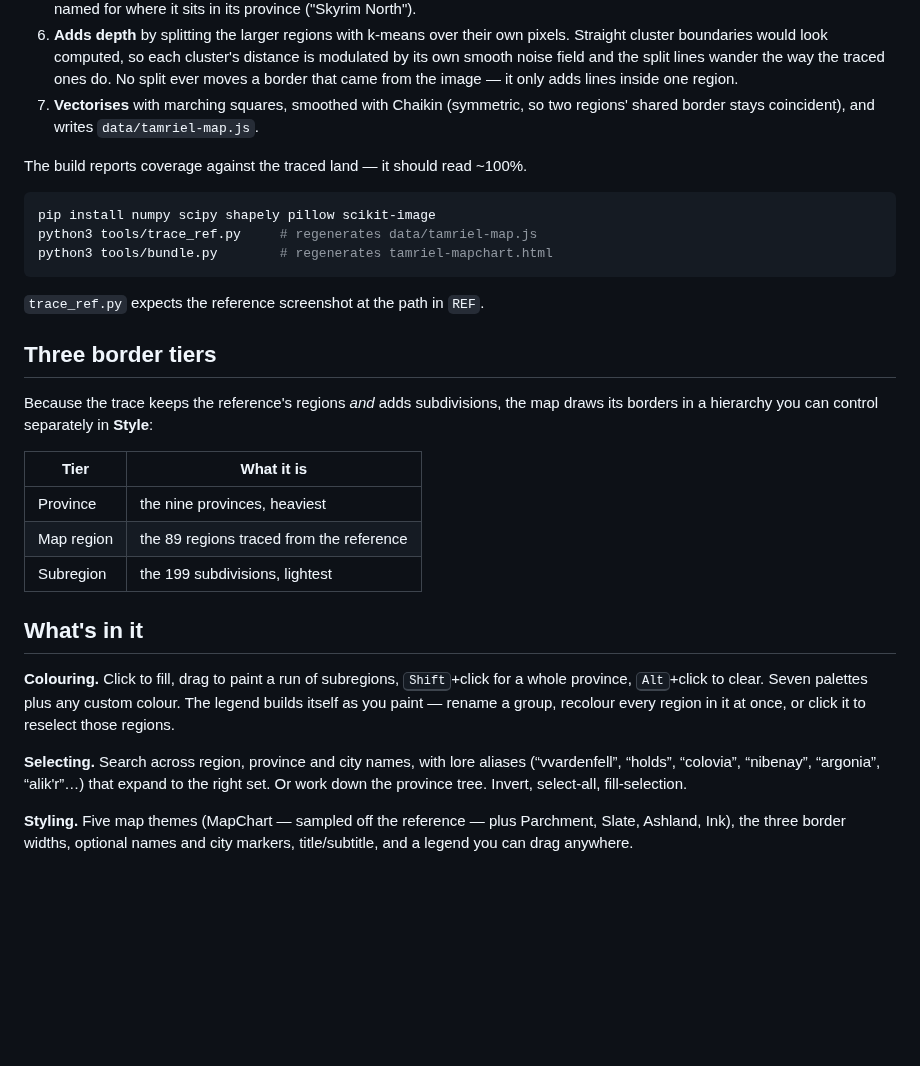
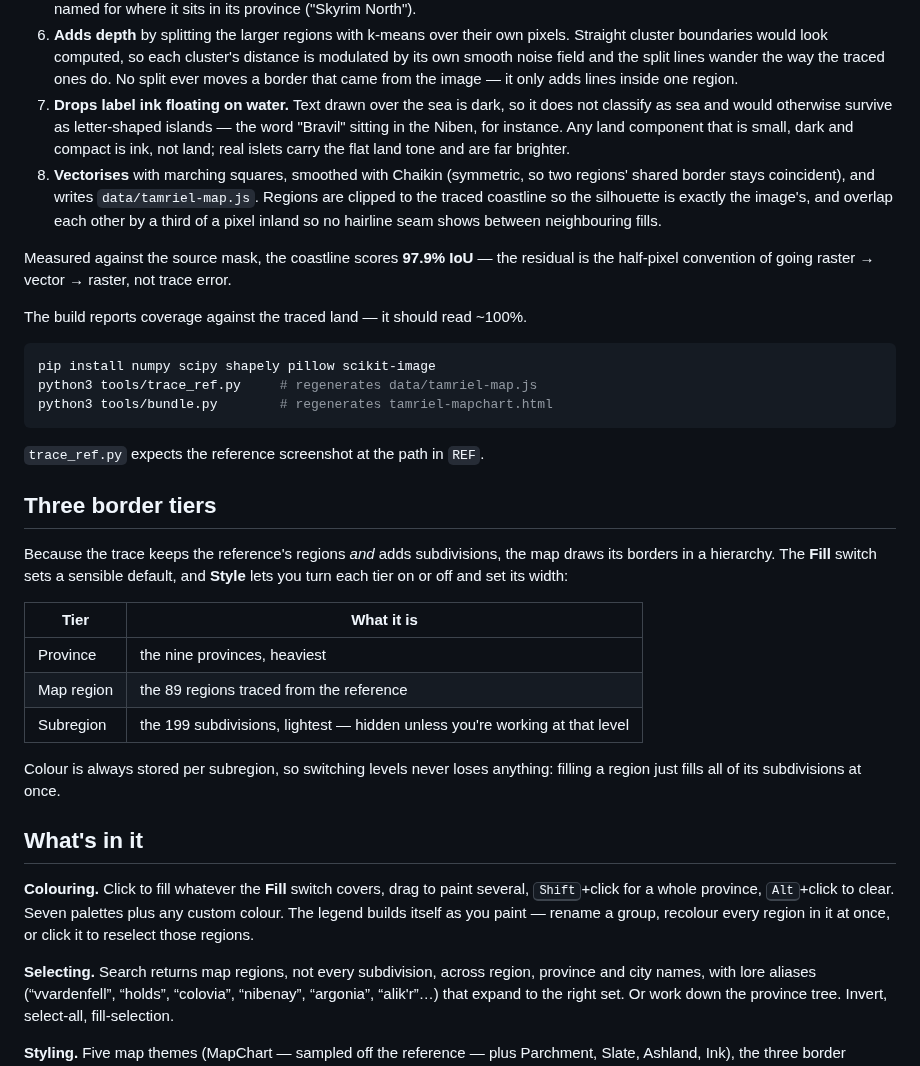
Before and after one commit to ancientjoke/tamriel-mapchart, a Markdown page: README.md, the part around one of its changes. GitHub-like rendering; blank space fills up the shorter version.

```diff
--- a/README.md
+++ b/README.md
@@ -43,8 +52,19 @@ coastline much darker, labels darker still. `tools/trace_ref.py`:
    distance is modulated by its own smooth noise field and the split lines wander
    the way the traced ones do. No split ever moves a border that came from the
    image — it only adds lines inside one region.
-7. **Vectorises** with marching squares, smoothed with Chaikin (symmetric, so two
+7. **Drops label ink floating on water.** Text drawn over the sea is dark, so it
+   does not classify as sea and would otherwise survive as letter-shaped islands —
+   the word "Bravil" sitting in the Niben, for instance. Any land component that is
+   small, dark and compact is ink, not land; real islets carry the flat land tone
+   and are far brighter.
+8. **Vectorises** with marching squares, smoothed with Chaikin (symmetric, so two
    regions' shared border stays coincident), and writes `data/tamriel-map.js`.
+   Regions are clipped to the traced coastline so the silhouette is exactly the
+   image's, and overlap each other by a third of a pixel inland so no hairline seam
+   shows between neighbouring fills.
+
+Measured against the source mask, the coastline scores **97.9% IoU** — the residual
+is the half-pixel convention of going raster → vector → raster, not trace error.
 
 The build reports coverage against the traced land — it should read ~100%.
 
@@ -59,22 +79,27 @@ python3 tools/bundle.py        # regenerates tamriel-mapchart.html
 ## Three border tiers
 
 Because the trace keeps the reference's regions *and* adds subdivisions, the map
-draws its borders in a hierarchy you can control separately in **Style**:
+draws its borders in a hierarchy. The **Fill** switch sets a sensible default, and
+**Style** lets you turn each tier on or off and set its width:
 
 | Tier | What it is |
 |---|---|
 | Province | the nine provinces, heaviest |
 | Map region | the 89 regions traced from the reference |
-| Subregion | the 199 subdivisions, lightest |
+| Subregion | the 199 subdivisions, lightest — hidden unless you're working at that level |
+
+Colour is always stored per subregion, so switching levels never loses anything:
+filling a region just fills all of its subdivisions at once.
 
 ## What's in it
 
-**Colouring.** Click to fill, drag to paint a run of subregions,
-<kbd>Shift</kbd>+click for a whole province, <kbd>Alt</kbd>+click to clear. Seven
+**Colouring.** Click to fill whatever the **Fill** switch covers, drag to paint
+several, <kbd>Shift</kbd>+click for a whole province, <kbd>Alt</kbd>+click to clear. Seven
 palettes plus any custom colour. The legend builds itself as you paint — rename a
 group, recolour every region in it at once, or click it to reselect those regions.
 
-**Selecting.** Search across region, province and city names, with lore aliases
+**Selecting.** Search returns map regions, not every subdivision, across region,
+province and city names, with lore aliases
 (“vvardenfell”, “holds”, “colovia”, “nibenay”, “argonia”, “alik'r”…) that expand to
 the right set. Or work down the province tree. Invert, select-all, fill-selection.
 
```
Also changed, not shown: other parts of README.md (+15 -6 lines), docs/preview-app.png, docs/preview-plain.png, 8 other files.
